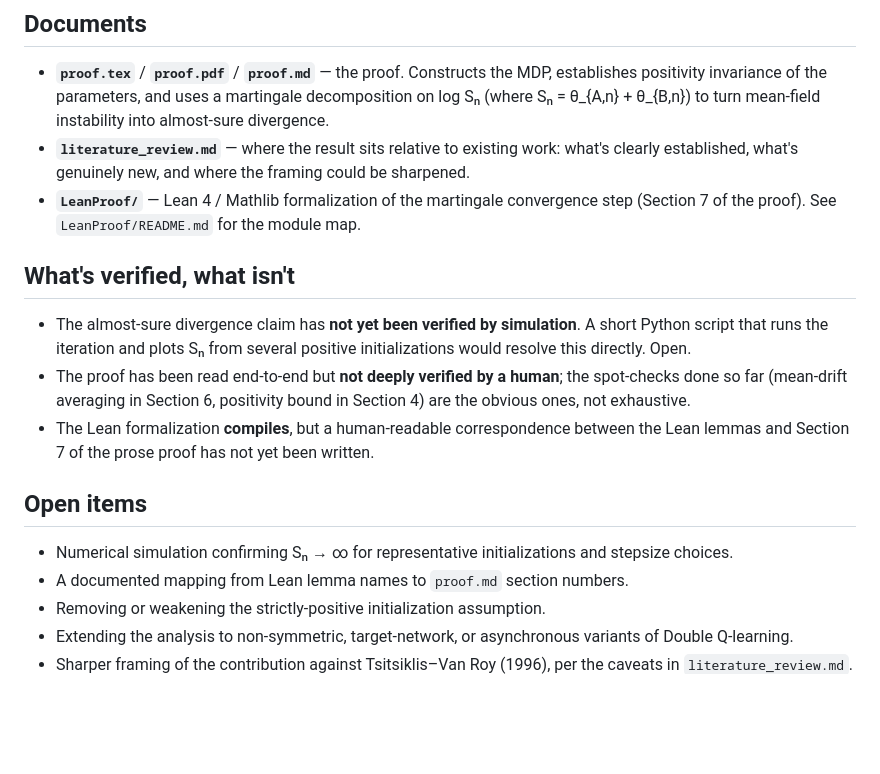
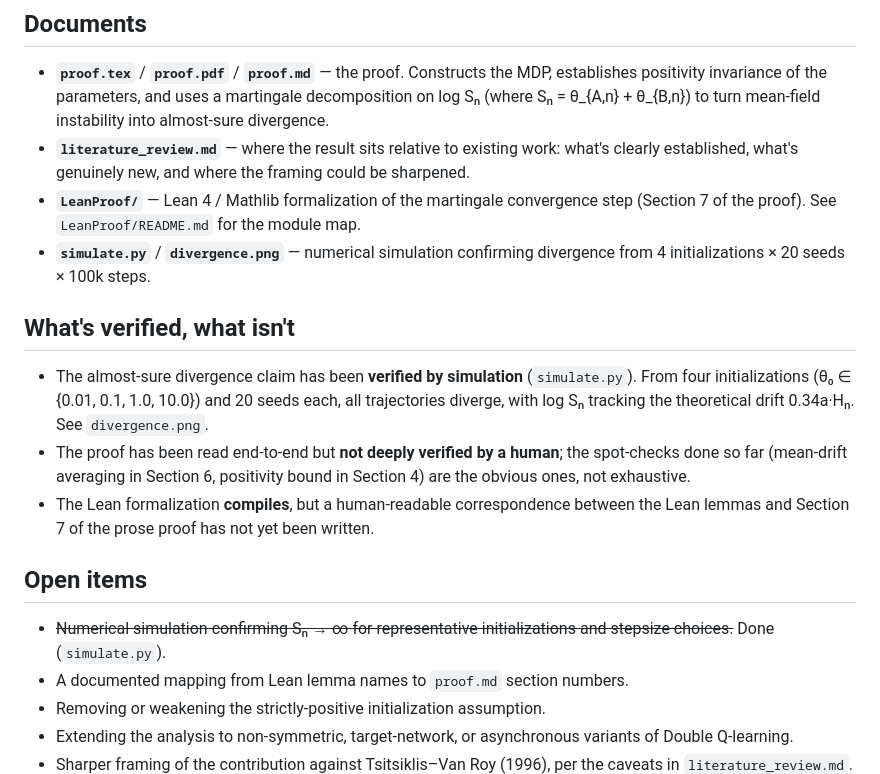
Before and after one commit to farleyknight/double_q_learning, a Markdown page: README.md, the part around the change. Rendered like a GitHub page; blank space fills up the shorter version.

Commit message:
Update README: mark simulation as done
Co-Authored-By: Claude Opus 4.6 <noreply@anthropic.com>

```diff
--- a/README.md
+++ b/README.md
@@ -32,16 +32,17 @@ See `literature_review.md` for the careful placement, including the framing cave
 - **`proof.tex`** / **`proof.pdf`** / **`proof.md`** — the proof. Constructs the MDP, establishes positivity invariance of the parameters, and uses a martingale decomposition on log Sₙ (where Sₙ = θ_{A,n} + θ_{B,n}) to turn mean-field instability into almost-sure divergence.
 - **`literature_review.md`** — where the result sits relative to existing work: what's clearly established, what's genuinely new, and where the framing could be sharpened.
 - **`LeanProof/`** — Lean 4 / Mathlib formalization of the martingale convergence step (Section 7 of the proof). See `LeanProof/README.md` for the module map.
+- **`simulate.py`** / **`divergence.png`** — numerical simulation confirming divergence from 4 initializations × 20 seeds × 100k steps.
 
 ## What's verified, what isn't
 
-- The almost-sure divergence claim has **not yet been verified by simulation**. A short Python script that runs the iteration and plots Sₙ from several positive initializations would resolve this directly. Open.
+- The almost-sure divergence claim has been **verified by simulation** (`simulate.py`). From four initializations (θ₀ ∈ {0.01, 0.1, 1.0, 10.0}) and 20 seeds each, all trajectories diverge, with log Sₙ tracking the theoretical drift 0.34a·Hₙ. See `divergence.png`.
 - The proof has been read end-to-end but **not deeply verified by a human**; the spot-checks done so far (mean-drift averaging in Section 6, positivity bound in Section 4) are the obvious ones, not exhaustive.
 - The Lean formalization **compiles**, but a human-readable correspondence between the Lean lemmas and Section 7 of the prose proof has not yet been written.
 
 ## Open items
 
-- Numerical simulation confirming Sₙ → ∞ for representative initializations and stepsize choices.
+- ~~Numerical simulation confirming Sₙ → ∞ for representative initializations and stepsize choices.~~ Done (`simulate.py`).
 - A documented mapping from Lean lemma names to `proof.md` section numbers.
 - Removing or weakening the strictly-positive initialization assumption.
 - Extending the analysis to non-symmetric, target-network, or asynchronous variants of Double Q-learning.
```
